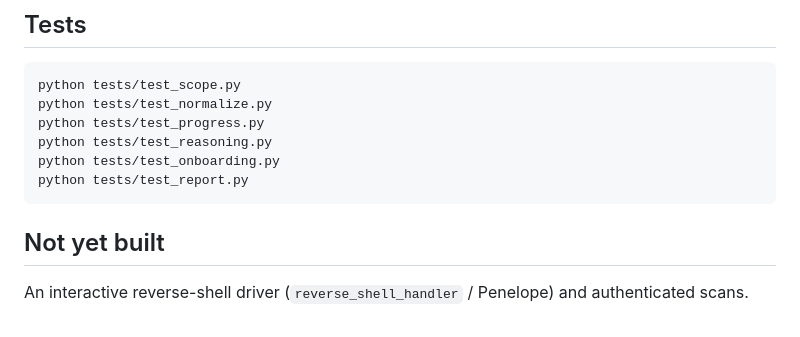
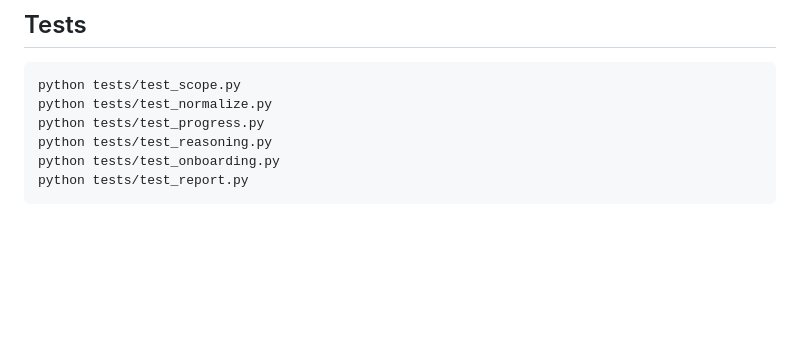
Before and after one commit to Y3llowDuck/Tools, a Markdown page: SmartCheckAgent/README.md, the part around the change. Rendered like a GitHub page; blank space fills up the shorter version.

Commit message:
Add SmartCheckAgent to root index; drop 'Not yet built' section

````diff
--- a/SmartCheckAgent/README.md
+++ b/SmartCheckAgent/README.md
@@ -352,8 +352,3 @@ python tests/test_reasoning.py
 python tests/test_onboarding.py
 python tests/test_report.py
 ```
-
-## Not yet built
-
-An interactive reverse-shell driver (`reverse_shell_handler` / Penelope) and
-authenticated scans.
````
Also changed, not shown: 1 other file.
